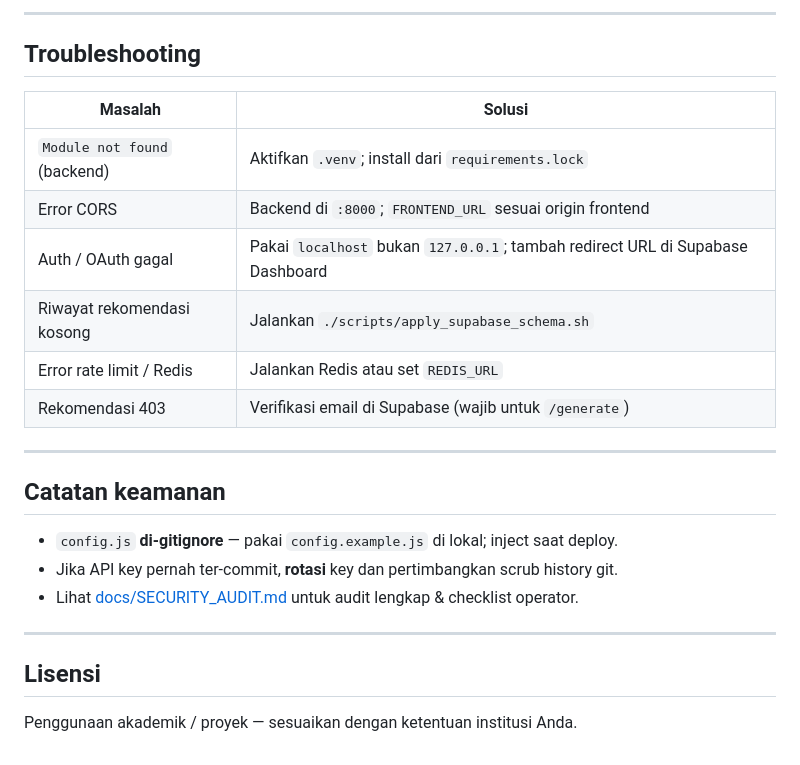
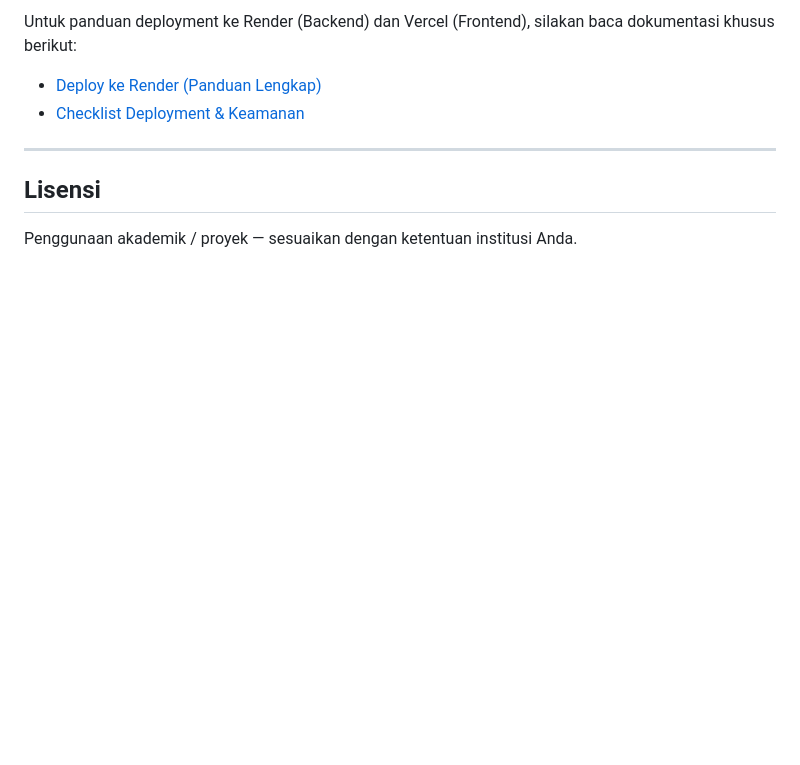
Before and after one commit to Rainzy21/Project-UAS-web, a Markdown page: README.md, the part around one of its changes. Drawn GitHub-style; blank space fills up the shorter version.

```diff
--- a/README.md
+++ b/README.md
@@ -151,23 +99,6 @@ render.yaml           Blueprint Render
----
-
-## Troubleshooting
-
-| Masalah | Solusi |
-|---------|--------|
-| `Module not found` (backend) | Aktifkan `.venv`; install dari `requirements.lock` |
-| Error CORS | Backend di `:8000`; `FRONTEND_URL` sesuai origin frontend |
-| Auth / OAuth gagal | Pakai `localhost` bukan `127.0.0.1`; tambah redirect URL di Supabase Dashboard |
-| Riwayat rekomendasi kosong | Jalankan `./scripts/apply_supabase_schema.sh` |
-| Error rate limit / Redis | Jalankan Redis atau set `REDIS_URL` |
-| Rekomendasi 403 | Verifikasi email di Supabase (wajib untuk `/generate`) |
-
----
-
-## Catatan keamanan
-
-- `config.js` **di-gitignore** — pakai `config.example.js` di lokal; inject saat deploy.
-- Jika API key pernah ter-commit, **rotasi** key dan pertimbangkan scrub history git.
-- Lihat [docs/SECURITY_AUDIT.md](docs/SECURITY_AUDIT.md) untuk audit lengkap & checklist operator.
+Untuk panduan deployment ke Render (Backend) dan Vercel (Frontend), silakan baca dokumentasi khusus berikut:
+- [Deploy ke Render (Panduan Lengkap)](docs/DEPLOY_RENDER.md)
+- [Checklist Deployment & Keamanan](docs/DEPLOYMENT_RUNBOOK.md)
 
 ---
 
```
Also changed, not shown: other parts of README.md (+64 -116 lines).
